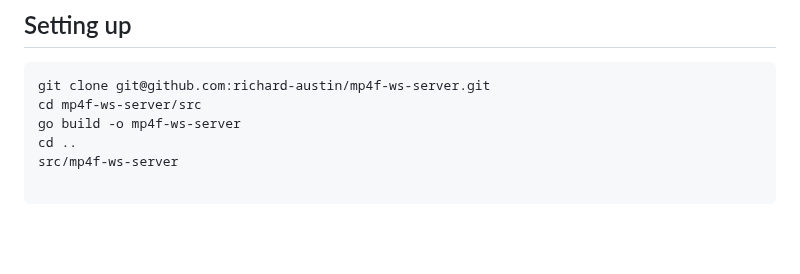
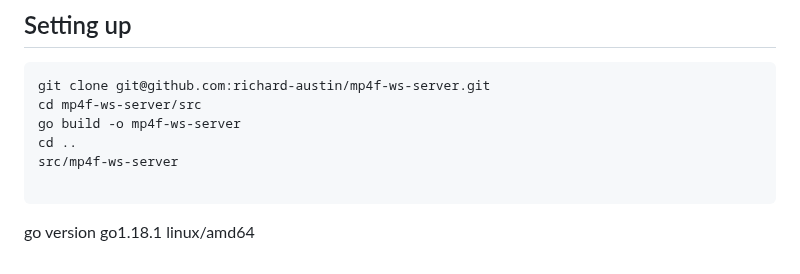
Before and after one commit to richard-austin/mp4f-ws-server, a Markdown page: README.md, the part around the change. GitHub-like rendering; blank space fills up the shorter version.

````diff
--- a/README.md
+++ b/README.md
@@ -76,3 +76,5 @@ cd ..
 src/mp4f-ws-server
 
 ```
+
+go version go1.18.1 linux/amd64
````
